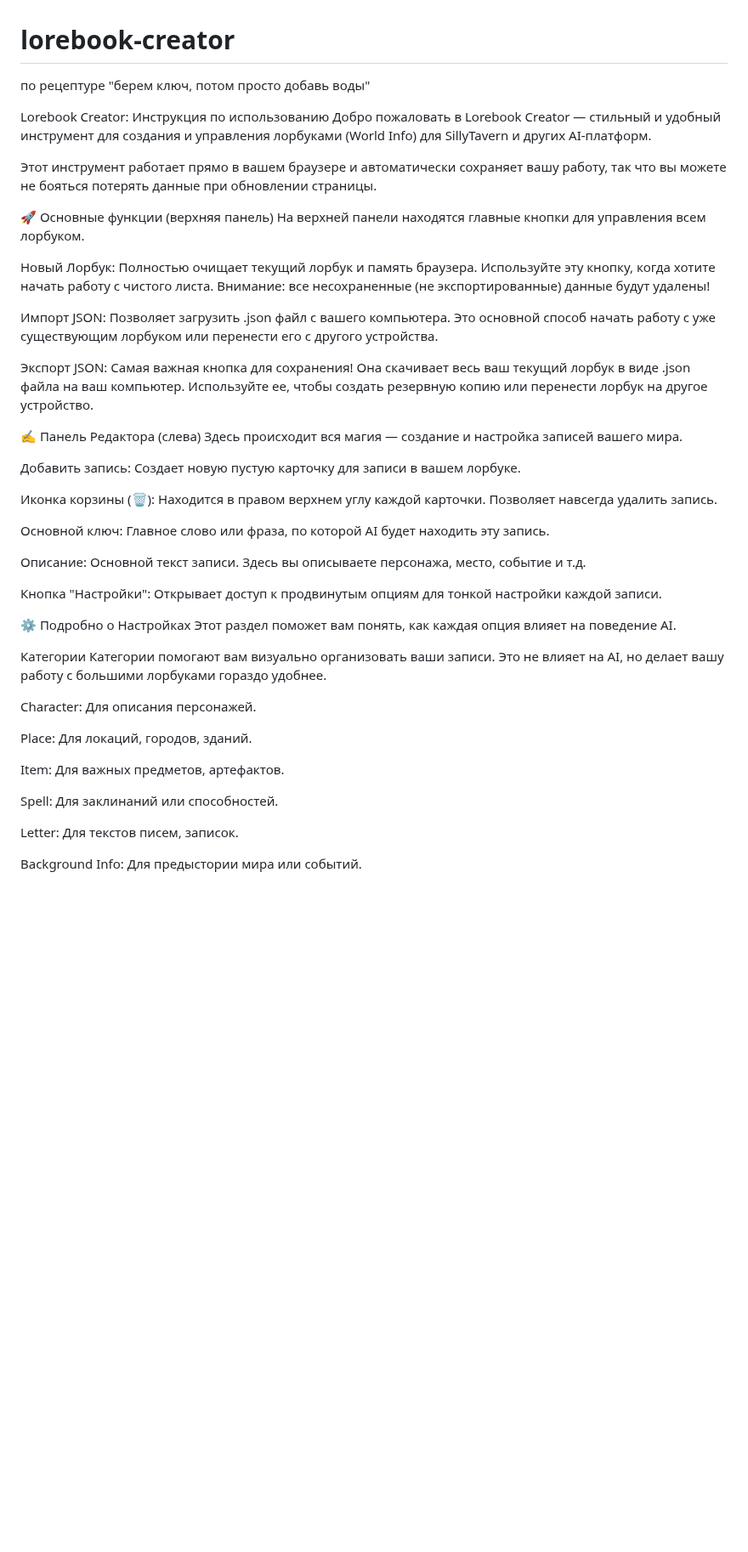
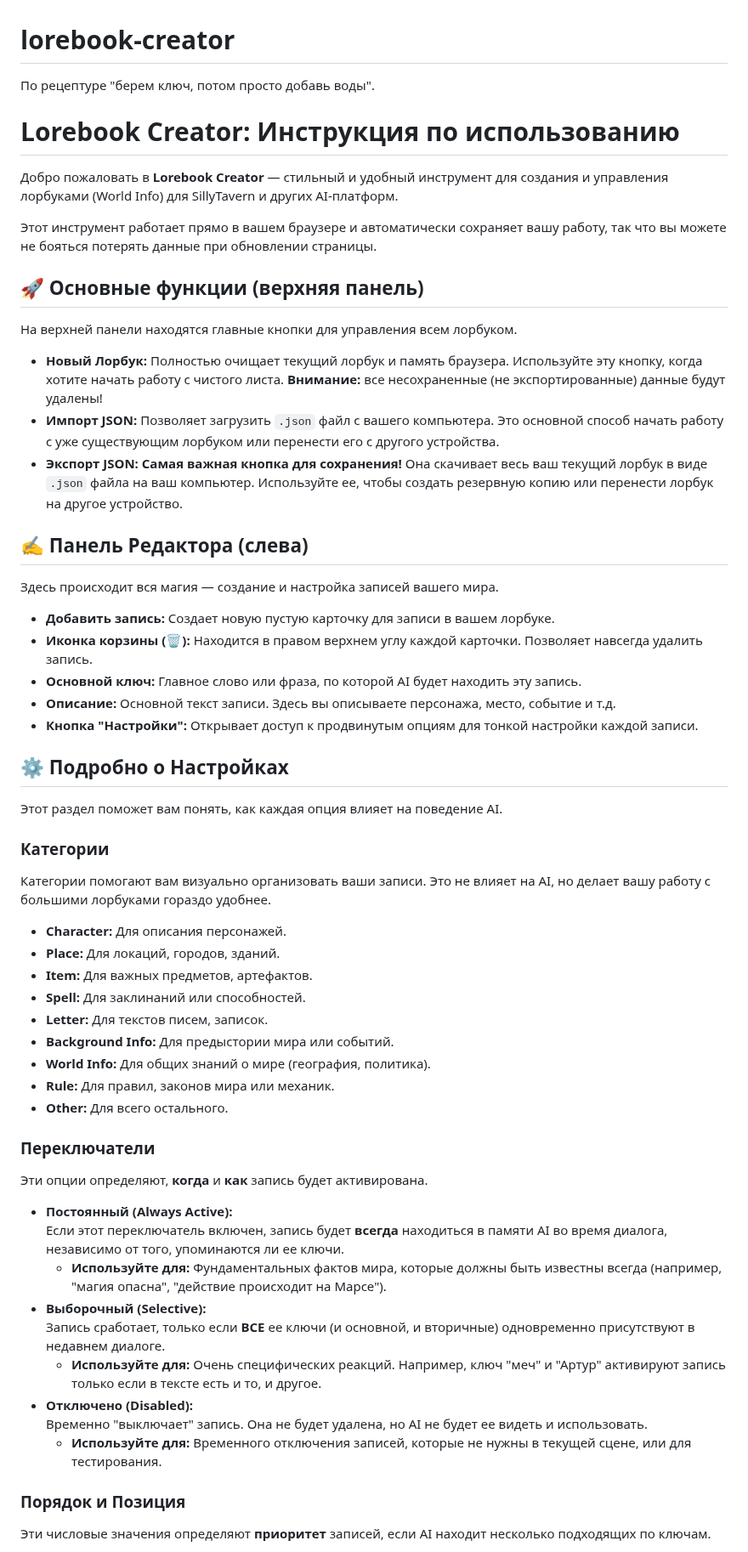
Before and after one commit to MarcuriOrm/lorebook-creator, a Markdown page: README.md, the part around one of its changes. Shown at 85% size. GitHub-like rendering; blank space fills up the shorter version.

```diff
--- a/README.md
+++ b/README.md
@@ -1,48 +1,63 @@
 # lorebook-creator
-по рецептуре "берем ключ,  потом просто добавь воды"
+По рецептуре "берем ключ,  потом просто добавь воды".
 
-Lorebook Creator: Инструкция по использованию
-Добро пожаловать в Lorebook Creator — стильный и удобный инструмент для создания и управления лорбуками (World Info) для SillyTavern и других AI-платформ.
+# **Lorebook Creator: Инструкция по использованию**
+
+Добро пожаловать в **Lorebook Creator** — стильный и удобный инструмент для создания и управления лорбуками (World Info) для SillyTavern и других AI-платформ.
 
 Этот инструмент работает прямо в вашем браузере и автоматически сохраняет вашу работу, так что вы можете не бояться потерять данные при обновлении страницы.
 
-🚀 Основные функции (верхняя панель)
+## **🚀 Основные функции (верхняя панель)**
+
 На верхней панели находятся главные кнопки для управления всем лорбуком.
 
-Новый Лорбук: Полностью очищает текущий лорбук и память браузера. Используйте эту кнопку, когда хотите начать работу с чистого листа. Внимание: все несохраненные (не экспортированные) данные будут удалены!
+* **Новый Лорбук:** Полностью очищает текущий лорбук и память браузера. Используйте эту кнопку, когда хотите начать работу с чистого листа. **Внимание:** все несохраненные (не экспортированные) данные будут удалены\!
+* **Импорт JSON:** Позволяет загрузить `.json` файл с вашего компьютера. Это основной способ начать работу с уже существующим лорбуком или перенести его с другого устройства.
+* **Экспорт JSON:** **Самая важная кнопка для сохранения\!** Она скачивает весь ваш текущий лорбук в виде `.json` файла на ваш компьютер. Используйте ее, чтобы создать резервную копию или перенести лорбук на другое устройство.
 
-Импорт JSON: Позволяет загрузить .json файл с вашего компьютера. Это основной способ начать работу с уже существующим лорбуком или перенести его с другого устройства.
+## **✍️ Панель Редактора (слева)**
 
-Экспорт JSON: Самая важная кнопка для сохранения! Она скачивает весь ваш текущий лорбук в виде .json файла на ваш компьютер. Используйте ее, чтобы создать резервную копию или перенести лорбук на другое устройство.
-
-✍️ Панель Редактора (слева)
 Здесь происходит вся магия — создание и настройка записей вашего мира.
 
-Добавить запись: Создает новую пустую карточку для записи в вашем лорбуке.
+* **Добавить запись:** Создает новую пустую карточку для записи в вашем лорбуке.
+* **Иконка корзины (🗑️):** Находится в правом верхнем углу каждой карточки. Позволяет навсегда удалить запись.
+* **Основной ключ:** Главное слово или фраза, по которой AI будет находить эту запись.
+* **Описание:** Основной текст записи. Здесь вы описываете персонажа, место, событие и т.д.
+* **Кнопка "Настройки":** Открывает доступ к продвинутым опциям для тонкой настройки каждой записи.
 
-Иконка корзины (🗑️): Находится в правом верхнем углу каждой карточки. Позволяет навсегда удалить запись.
+## **⚙️ Подробно о Настройках**
 
-Основной ключ: Главное слово или фраза, по которой AI будет находить эту запись.
-
-Описание: Основной текст записи. Здесь вы описываете персонажа, место, событие и т.д.
-
-Кнопка "Настройки": Открывает доступ к продвинутым опциям для тонкой настройки каждой записи.
-
-⚙️ Подробно о Настройках
 Этот раздел поможет вам понять, как каждая опция влияет на поведение AI.
 
-Категории
+### **Категории**
+
 Категории помогают вам визуально организовать ваши записи. Это не влияет на AI, но делает вашу работу с большими лорбуками гораздо удобнее.
 
-Character: Для описания персонажей.
+* **Character:** Для описания персонажей.
+* **Place:** Для локаций, городов, зданий.
+* **Item:** Для важных предметов, артефактов.
+* **Spell:** Для заклинаний или способностей.
+* **Letter:** Для текстов писем, записок.
+* **Background Info:** Для предыстории мира или событий.
+* **World Info:** Для общих знаний о мире (география, политика).
+* **Rule:** Для правил, законов мира или механик.
+* **Other:** Для всего остального.
 
-Place: Для локаций, городов, зданий.
+### **Переключатели**
 
-Item: Для важных предметов, артефактов.
+Эти опции определяют, **когда** и **как** запись будет активирована.
 
-Spell: Для заклинаний или способностей.
+* **Постоянный (Always Active):**
+   Если этот переключатель включен, запись будет **всегда** находиться в памяти AI во время диалога, независимо от того, упоминаются ли ее ключи.
+  * **Используйте для:** Фундаментальных фактов мира, которые должны быть известны всегда (например, "магия опасна", "действие происходит на Марсе").
+* **Выборочный (Selective):**
+   Запись сработает, только если **ВСЕ** ее ключи (и основной, и вторичные) одновременно присутствуют в недавнем диалоге.
+  * **Используйте для:** Очень специфических реакций. Например, ключ "меч" и "Артур" активируют запись только если в тексте есть и то, и другое.
+* **Отключено (Disabled):**
+   Временно "выключает" запись. Она не будет удалена, но AI не будет ее видеть и использовать.
+  * **Используйте для:** Временного отключения записей, которые не нужны в текущей сцене, или для тестирования.
 
-Letter: Для текстов писем, записок.
+### **Порядок и Позиция**
 
-Background Info: Для предыстории мира или событий.
+Эти числовые значения определяют **приоритет** записей, если AI находит несколько подходящих по ключам.
 
```
Also changed, not shown: other parts of README.md (+15 -54 lines).
